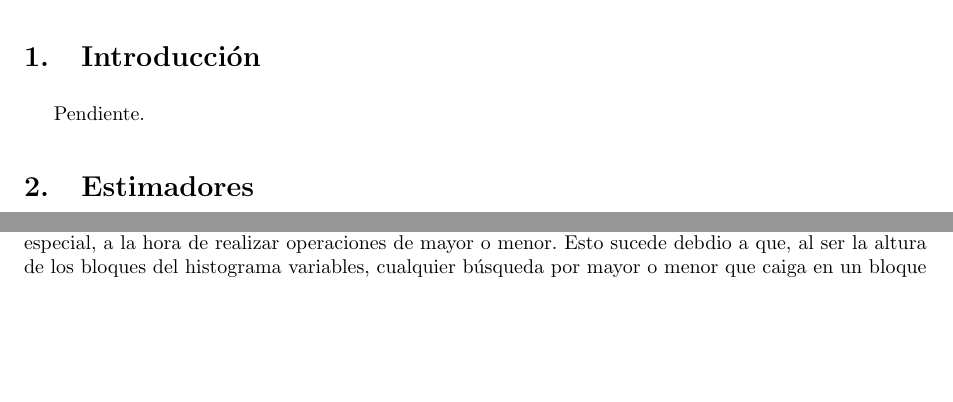
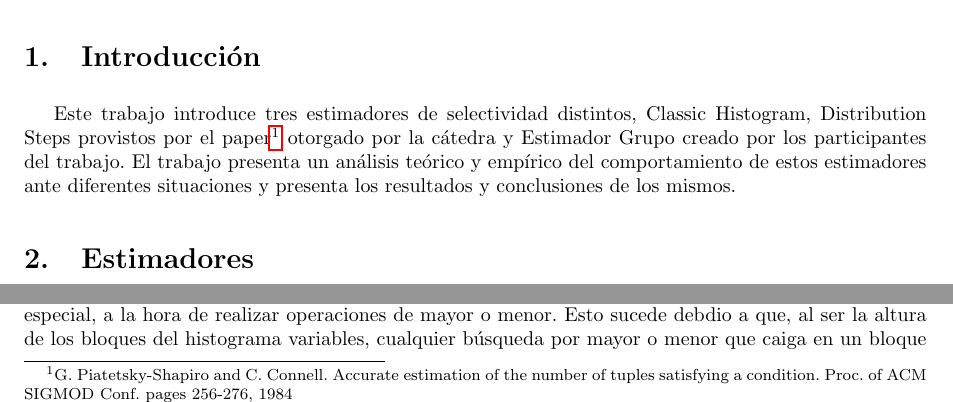
Before and after one commit to LeandroLovisolo/BD-TP2, a LaTeX document (tex/informe.tex): two parts of page 2 of 8, joined at a grey line, cut so that both start at the same text, the shorter picture padded with empty space. Compiled offline with pdfLaTeX.

Commit message:
Introduccion

```diff
--- a/tex/informe.tex
+++ b/tex/informe.tex
@@ -137,8 +137,11 @@ Rebecchi, Alejandro    & 15/10  & alejandrorebecchi@gmail.com\\
 
 \section{Introducción}
 
-Pendiente.
-
+Este trabajo introduce tres estimadores de selectividad distintos, Classic Histogram, Distribution Steps provistos
+por el paper\footnote{G. Piatetsky-Shapiro and C. Connell. Accurate estimation of the number of tuples satisfying
+a condition. Proc. of ACM SIGMOD Conf. pages 256-276, 1984} otorgado por la cátedra y Estimador Grupo creado por
+los participantes del trabajo. El trabajo presenta un análisis teórico y empírico del comportamiento de estos
+estimadores ante diferentes situaciones y presenta los resultados y conclusiones de los mismos.
 
 %%%%%%%%%%%%%%%%%%%%%%%%%%%%%%%%%%%%%%%%%%%%%%%%%%%%%%%%%%%%%%%%%%%%%%%%%%%%%%%%
 %% Estimadores                                                                %%
```
